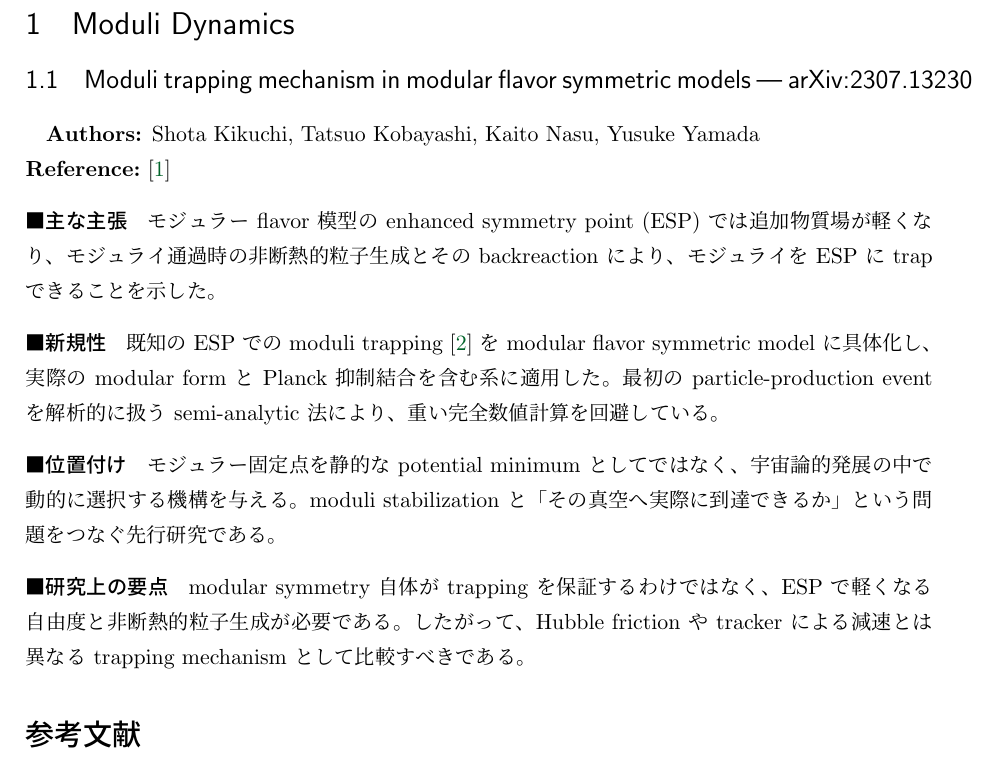
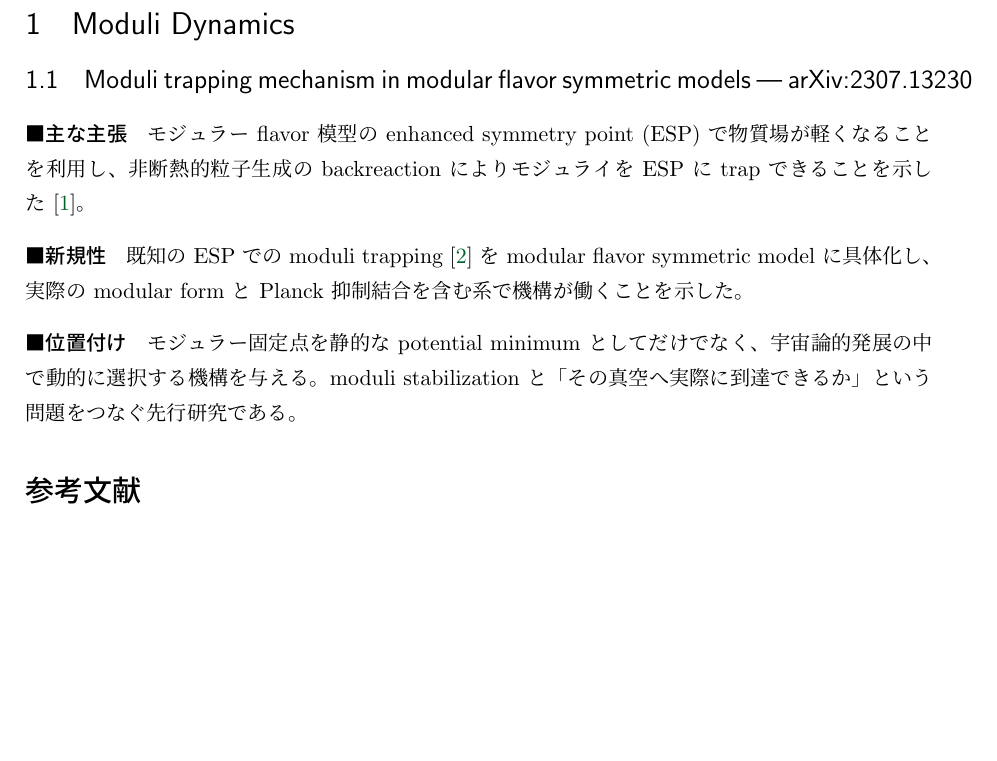
Before and after one commit to GRice-510/paper-reading-notes, a LaTeX document (main.tex, which reads papers/2307.13230.tex): part of page 2 of 2, cut so that both start at the same text, the shorter picture padded with empty space. Compiled offline with pLaTeX and dvipdfmx.

Commit message:
Reduce paper card to three core items

```diff
--- a/papers/2307.13230.tex
+++ b/papers/2307.13230.tex
@@ -1,16 +1,10 @@
 \subsection{Moduli trapping mechanism in modular flavor symmetric models --- arXiv:2307.13230}
 
-\textbf{Authors:} Shota Kikuchi, Tatsuo Kobayashi, Kaito Nasu, Yusuke Yamada \\
-\textbf{Reference:} \cite{Kikuchi2023ModuliTrapping}
-
 \paragraph{主な主張}
-モジュラー flavor 模型の enhanced symmetry point (ESP) では追加物質場が軽くなり、モジュライ通過時の非断熱的粒子生成とその backreaction により、モジュライを ESP に trap できることを示した。
+モジュラー flavor 模型の enhanced symmetry point (ESP) で物質場が軽くなることを利用し、非断熱的粒子生成の backreaction によりモジュライを ESP に trap できることを示した \cite{Kikuchi2023ModuliTrapping}。
 
 \paragraph{新規性}
-既知の ESP での moduli trapping \cite{Kofman2004ModuliTrapping} を modular flavor symmetric model に具体化し、実際の modular form と Planck 抑制結合を含む系に適用した。最初の particle-production event を解析的に扱う semi-analytic 法により、重い完全数値計算を回避している。
+既知の ESP での moduli trapping \cite{Kofman2004ModuliTrapping} を modular flavor symmetric model に具体化し、実際の modular form と Planck 抑制結合を含む系で機構が働くことを示した。
 
 \paragraph{位置付け}
-モジュラー固定点を静的な potential minimum としてではなく、宇宙論的発展の中で動的に選択する機構を与える。moduli stabilization と「その真空へ実際に到達できるか」という問題をつなぐ先行研究である。
-
-\paragraph{研究上の要点}
-modular symmetry 自体が trapping を保証するわけではなく、ESP で軽くなる自由度と非断熱的粒子生成が必要である。したがって、Hubble friction や tracker による減速とは異なる trapping mechanism として比較すべきである。
+モジュラー固定点を静的な potential minimum としてだけでなく、宇宙論的発展の中で動的に選択する機構を与える。moduli stabilization と「その真空へ実際に到達できるか」という問題をつなぐ先行研究である。
```
